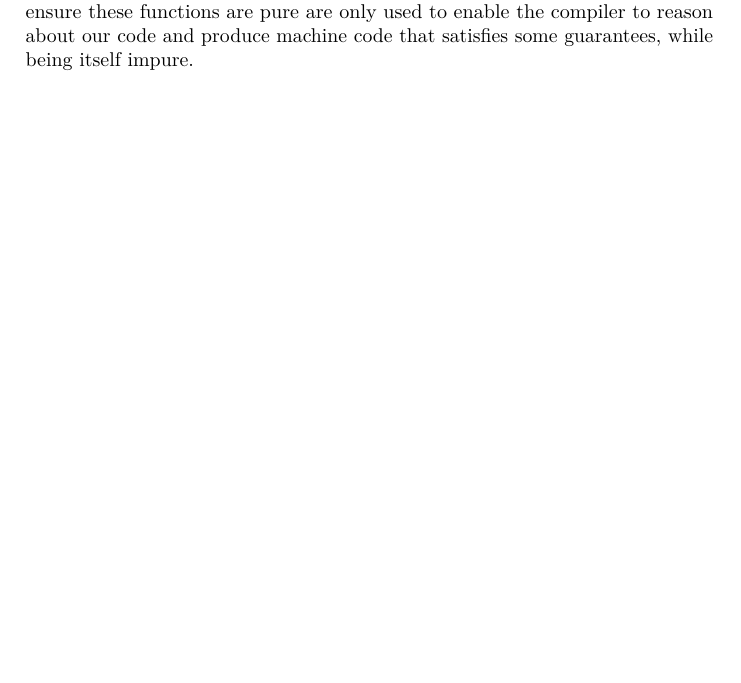
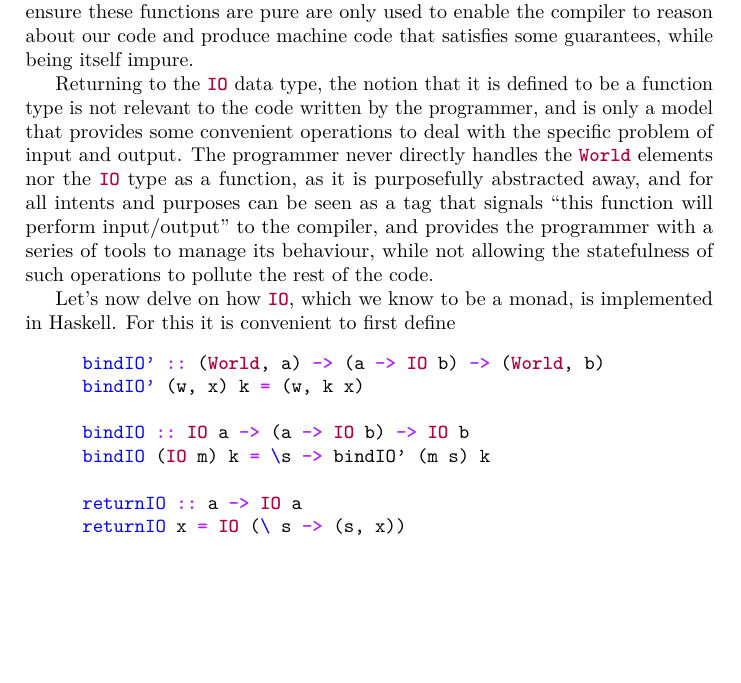
Before and after one commit to claudi/bachelors-thesis, a LaTeX document (parts/haskell.tex): part of page 10 of 10, cut so that both start at the same text, the shorter picture padded with empty space. Compiled offline with pdfLaTeX.

Commit message:
Start implementing IO

```diff
--- a/parts/haskell.tex
+++ b/parts/haskell.tex
@@ -613,4 +613,29 @@ designed to only deal with pure functions, and the abstractions we defined to
 ensure these functions are pure are only used to enable the compiler to reason
 about our code and produce machine code that satisfies some guarantees, while
 being itself impure.
+
+Returning to the~\mintinline{Haskell}{IO} data type, the notion that it is
+defined to be a function type is not relevant to the code written by the
+programmer, and is only a model that provides some convenient operations to deal
+with the specific problem of input and output. The programmer never directly
+handles the~\mintinline{Haskell}{World} elements nor
+the~\mintinline{Haskell}{IO} type as a function, as it is purposefully
+abstracted away, and for all intents and purposes can be seen as a tag that
+signals ``this function will perform input/output'' to the compiler, and
+provides the programmer with a series of tools to manage its behaviour, while
+not allowing the statefulness of such operations to pollute the rest of the
+code.
+
+Let's now delve on how~\mintinline{Haskell}{IO}, which we know to be a monad, is
+implemented in Haskell. For this it is convenient to first define
+\begin{minted}{Haskell}
+bindIO' :: (World, a) -> (a -> IO b) -> (World, b)
+bindIO' (w, x) k = (w, k x)
+
+bindIO :: IO a -> (a -> IO b) -> IO b
+bindIO (IO m) k = \s -> bindIO' (m s) k
+
+returnIO :: a -> IO a
+returnIO x = IO (\ s -> (s, x))
+\end{minted}
 \end{document}
```
